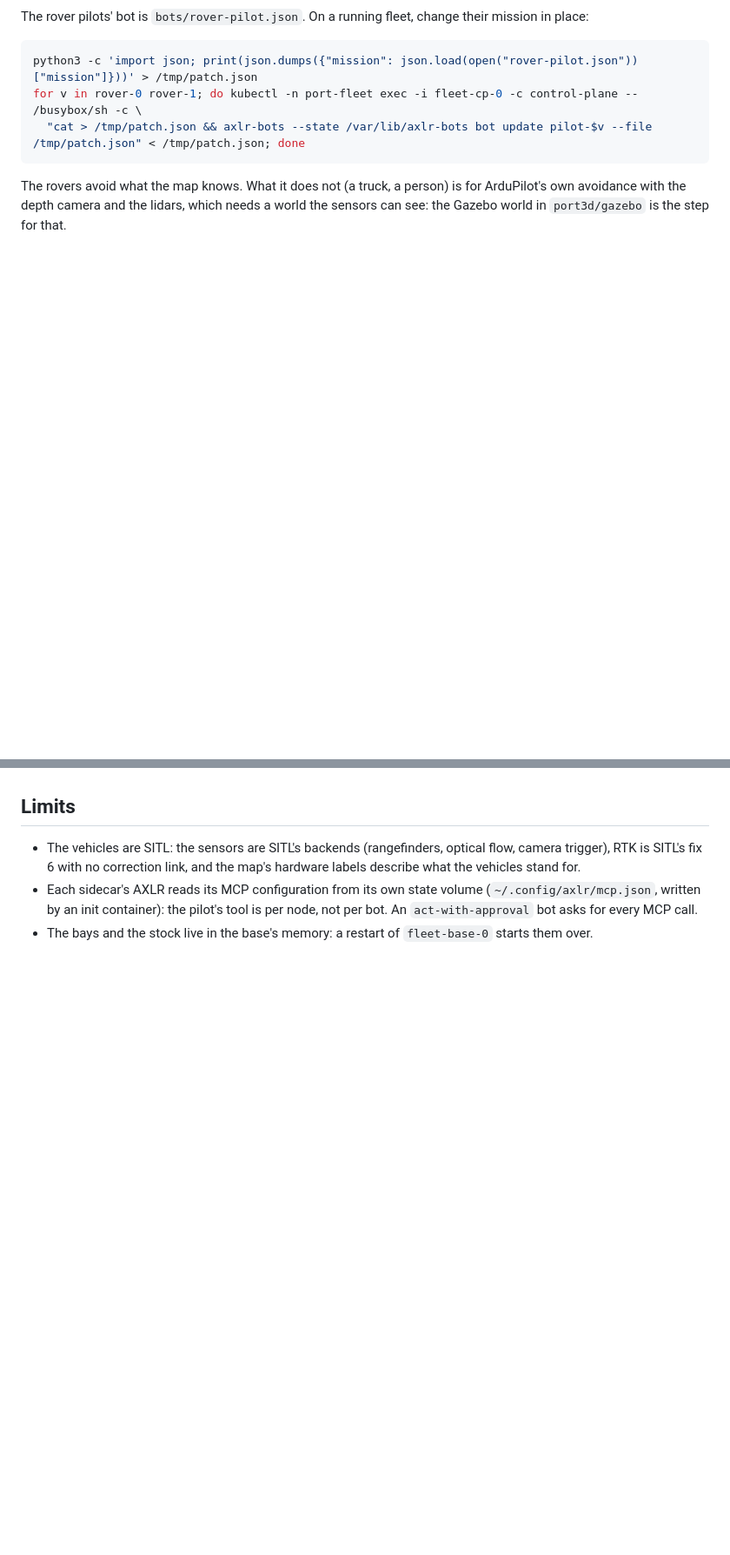
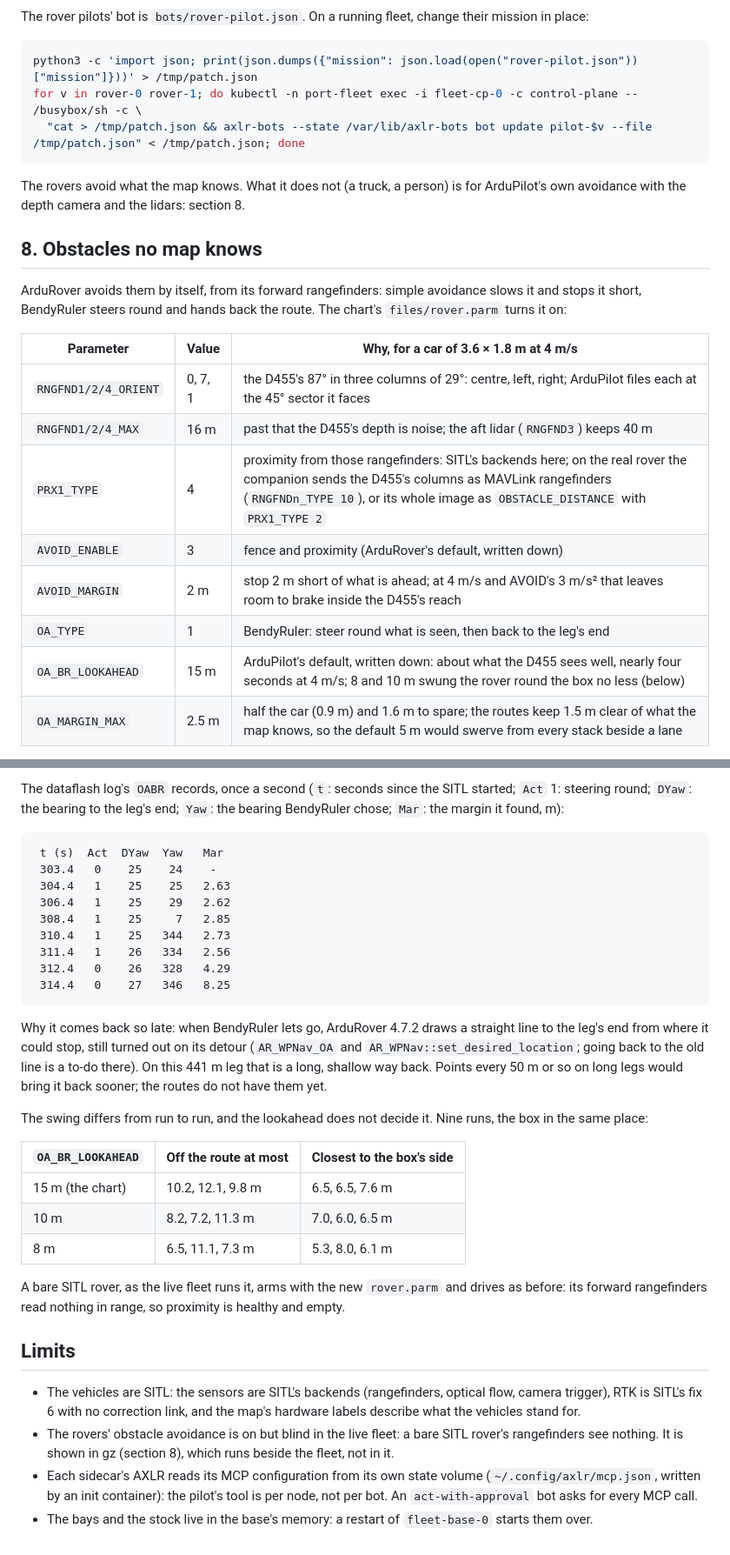
Before and after one commit to underpass-ai/axlr-bots, a Markdown page: docs/runbooks/drone-fleet.md, 2 parts joined by grey strips. Shown at 87% size. GitHub-like rendering; blank space fills up the shorter version.

Commit message:
Document the rovers' obstacle avoidance: how to run it in gz, what it took, the parameters and why, and a run round a box on the RWG yard route

````diff
--- a/docs/runbooks/drone-fleet.md
+++ b/docs/runbooks/drone-fleet.md
@@ -158,4 +158,20 @@ for v in rover-0 rover-1; do kubectl -n port-fleet exec -i fleet-cp-0 -c control
   "cat > /tmp/patch.json && axlr-bots --state /var/lib/axlr-bots bot update pilot-$v --file /tmp/patch.json" < /tmp/patch.json; done
 ```
 
-The rovers avoid what the map knows. What it does not (a truck, a person) is for ArduPilot's own avoidance with the depth camera and the lidars, which needs a world the sensors can see: the Gazebo world in `port3d/gazebo` is the step for that.
+The rovers avoid what the map knows. What it does not (a truck, a person) is for ArduPilot's own avoidance with the depth camera and the lidars: section 8.
+
+## 8. Obstacles no map knows
+
+ArduRover avoids them by itself, from its forward rangefinders: simple avoidance slows it and stops it short, BendyRuler steers round and hands back the route. The chart's `files/rover.parm` turns it on:
+
+| Parameter | Value | Why, for a car of 3.6 × 1.8 m at 4 m/s |
+|---|---|---|
+| `RNGFND1/2/4_ORIENT` | 0, 7, 1 | the D455's 87° in three columns of 29°: centre, left, right; ArduPilot files each at the 45° sector it faces |
+| `RNGFND1/2/4_MAX` | 16 m | past that the D455's depth is noise; the aft lidar (`RNGFND3`) keeps 40 m |
+| `PRX1_TYPE` | 4 | proximity from those rangefinders: SITL's backends here; on the real rover the companion sends the D455's columns as MAVLink rangefinders (`RNGFNDn_TYPE 10`), or its whole image as `OBSTACLE_DISTANCE` with `PRX1_TYPE 2` |
+| `AVOID_ENABLE` | 3 | fence and proximity (ArduRover's default, written down) |
+| `AVOID_MARGIN` | 2 m | stop 2 m short of what is ahead; at 4 m/s and AVOID's 3 m/s² that leaves room to brake inside the D455's reach |
+| `OA_TYPE` | 1 | BendyRuler: steer round what is seen, then back to the leg's end |
+| `OA_BR_LOOKAHEAD` | 15 m | ArduPilot's default, written down: about what the D455 sees well, nearly four seconds at 4 m/s; 8 and 10 m swung the rover round the box no less (below) |
+| `OA_MARGIN_MAX` | 2.5 m | half the car (0.9 m) and 1.6 m to spare; the routes keep 1.5 m clear of what the map knows, so the default 5 m would swerve from every stack beside a lane |
+
@@ -162,6 +195,32 @@ The rovers avoid what the map knows. What it does not (a truck, a person) is for
+The dataflash log's `OABR` records, once a second (`t`: seconds since the SITL started; `Act` 1: steering round; `DYaw`: the bearing to the leg's end; `Yaw`: the bearing BendyRuler chose; `Mar`: the margin it found, m):
+
+```text
+ t (s)  Act  DYaw  Yaw   Mar
+ 303.4   0    25    24    -
+ 304.4   1    25    25   2.63
+ 306.4   1    25    29   2.62
+ 308.4   1    25     7   2.85
+ 310.4   1    25   344   2.73
+ 311.4   1    26   334   2.56
+ 312.4   0    26   328   4.29
+ 314.4   0    27   346   8.25
+```
+
+Why it comes back so late: when BendyRuler lets go, ArduRover 4.7.2 draws a straight line to the leg's end from where it could stop, still turned out on its detour (`AR_WPNav_OA` and `AR_WPNav::set_desired_location`; going back to the old line is a to-do there). On this 441 m leg that is a long, shallow way back. Points every 50 m or so on long legs would bring it back sooner; the routes do not have them yet.
+
+The swing differs from run to run, and the lookahead does not decide it. Nine runs, the box in the same place:
+
+| `OA_BR_LOOKAHEAD` | Off the route at most | Closest to the box's side |
+|---|---|---|
+| 15 m (the chart) | 10.2, 12.1, 9.8 m | 6.5, 6.5, 7.6 m |
+| 10 m | 8.2, 7.2, 11.3 m | 7.0, 6.0, 6.5 m |
+| 8 m | 6.5, 11.1, 7.3 m | 5.3, 8.0, 6.1 m |
+
+A bare SITL rover, as the live fleet runs it, arms with the new `rover.parm` and drives as before: its forward rangefinders read nothing in range, so proximity is healthy and empty.
 
 ## Limits
 
 - The vehicles are SITL: the sensors are SITL's backends (rangefinders, optical flow, camera trigger), RTK is SITL's fix 6 with no correction link, and the map's hardware labels describe what the vehicles stand for.
+- The rovers' obstacle avoidance is on but blind in the live fleet: a bare SITL rover's rangefinders see nothing. It is shown in gz (section 8), which runs beside the fleet, not in it.
 - Each sidecar's AXLR reads its MCP configuration from its own state volume (`~/.config/axlr/mcp.json`, written by an init container): the pilot's tool is per node, not per bot. An `act-with-approval` bot asks for every MCP call.
 - The bays and the stock live in the base's memory: a restart of `fleet-base-0` starts them over.
````
Also changed, not shown: other parts of docs/runbooks/drone-fleet.md (+17 -0 lines), docs/documentation-catalog.md (+1 -1 lines), docs/assets/drone-fleet/rover-oa-chase.jpg (added), docs/assets/drone-fleet/rover-oa-run.png (added), docs/assets/drone-fleet/rover-oa-top.jpg (added), 1 other file.
